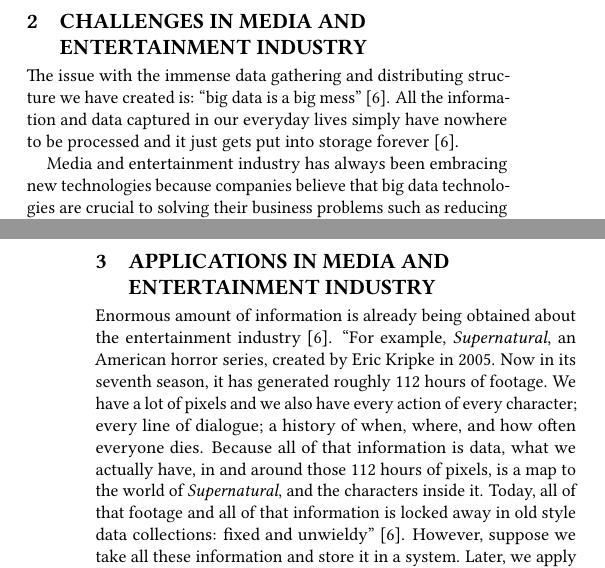
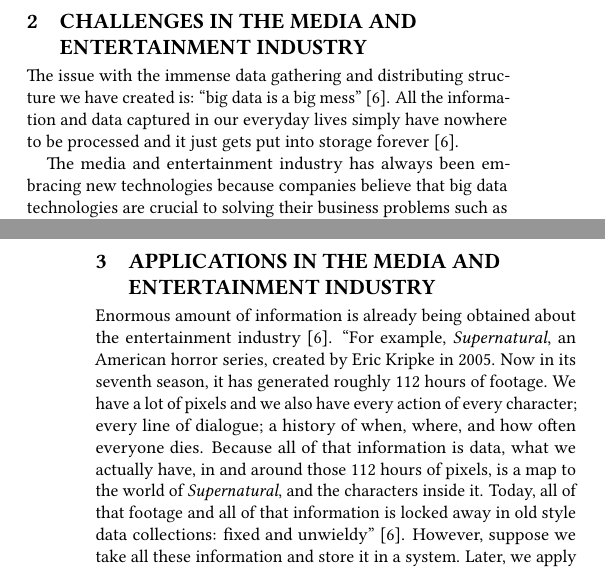
Before and after one commit to bigdata-i523/hid233, a LaTeX paper (paper1/review.tex, which reads paper1/content.tex): two parts of the columns of pages 1 and 2 of 3, joined at a grey line, cut so that both start at the same text. Compiled offline with pdfLaTeX.

Commit message:
Updates from ShareLaTeX

```diff
--- a/paper1/content.tex
+++ b/paper1/content.tex
@@ -1,4 +1,4 @@
-\title{Big Data Applications in Media and Entertainment Industry}
+\title{Big Data Applications in the Media and Entertainment Industry}
 
 
 \author{Jiaan Wang}
@@ -14,12 +14,12 @@
 
 \begin{abstract}
 
-    The growth of big data and its various applications in media and entertainment
+    The growth of big data and its various applications in the media and entertainment
     industry has been swift in recent years as well as the rapid surge of big data
     and the increasing need for big data technologies. We describe the problems
     that come with big data and its challenges in the industry. We then present
     various utilization of big data and why big data is important to the advancement
-    of media and entertainment industry.
+    of the media and entertainment industry.
 
 \end{abstract}
 
@@ -37,11 +37,11 @@ But what exactly is big data? Wanda Group, a multinational conglomerate company
 
 Emerging sources for big data include industries that are preparing to digitize their content. Particularly, ``the media and entertainment industry moved to digital recording, production, and delivery in the past five years and is now collecting large amounts of rich content and user viewing behaviors'' \cite{Villars2011care}. This will essentially prepare them to adapt for the upcoming big data era and make good use of these so called big data.
 
-\section{Challenges in Media and Entertainment Industry}
+\section{Challenges in the Media and Entertainment Industry}
 
 The issue with the immense data gathering and distributing structure we have created is: ``big data is a big mess'' \cite{Schlieski2012data}. All the information and data captured in our everyday lives simply have nowhere to be processed and it just gets put into storage forever \cite{Schlieski2012data}.
 
-Media and entertainment industry has always been embracing new technologies because companies believe that big data technologies are crucial to solving their business problems such as reducing operating expenses in an increasingly competitive market and generating enough revenue from producing data and content from various platforms and products \cite{Lippell2016sectors}.
+The media and entertainment industry has always been embracing new technologies because companies believe that big data technologies are crucial to solving their business problems such as reducing operating expenses in an increasingly competitive market and generating enough revenue from producing data and content from various platforms and products \cite{Lippell2016sectors}.
 
 Traditional TV media is facing challenges as its data is scattered. ``It has internal data from set-top boxes, network management systems, BOSS systems, etc. as well as external data from online user behaviors. Data integration is the primary challenge in big data applications of traditional TV media'' \cite{Zhang2017era}. In China, the overall economy of traditional TV media does not look promising. The amount of time user spent on traditional TV has declined while more time is spent on Internet TV. ``Studies have shown that, in 2012, Internet TV user base has reached 26.1 million while traditional TV user base is only 600 million. In addition, traditional TV operation rate has decreased from 70 percent in 2009 to 30 percent in 2012'' \cite{Zhang2017era}.
 
@@ -58,7 +58,7 @@ These are the main challenges the media and entertainment industry need to deal
 
 \end{itemize}
 
-\section{Applications in Media and Entertainment Industry}
+\section{Applications in the Media and Entertainment Industry}
 
 Enormous amount of information is already being obtained about the entertainment industry \cite{Schlieski2012data}. ``For example, {\em Supernatural}, an American horror series, created by Eric Kripke in 2005. Now in its seventh season, it has generated roughly 112 hours of footage. We have a lot of pixels and we also have every action of every character; every line of dialogue; a history of when, where, and how often everyone dies. Because all of that information is data, what we actually have, in and around those 112 hours of pixels, is a map to the world of {\em Supernatural}, and the characters inside it. Today, all of that footage and all of that information is locked away in old style data collections: fixed and unwieldy'' \cite{Schlieski2012data}. However, suppose we take all these information and store it in a system. Later, we apply analytics tools using our powerful and growing processing power. Then it is possible that we can create and interact with the world and the characters of {\em Supernatural} \cite{Schlieski2012data}.
 
```
Also changed, not shown: paper1/issues.tex (+4 -4 lines), paper1/content.tex (4 more changed lines).
